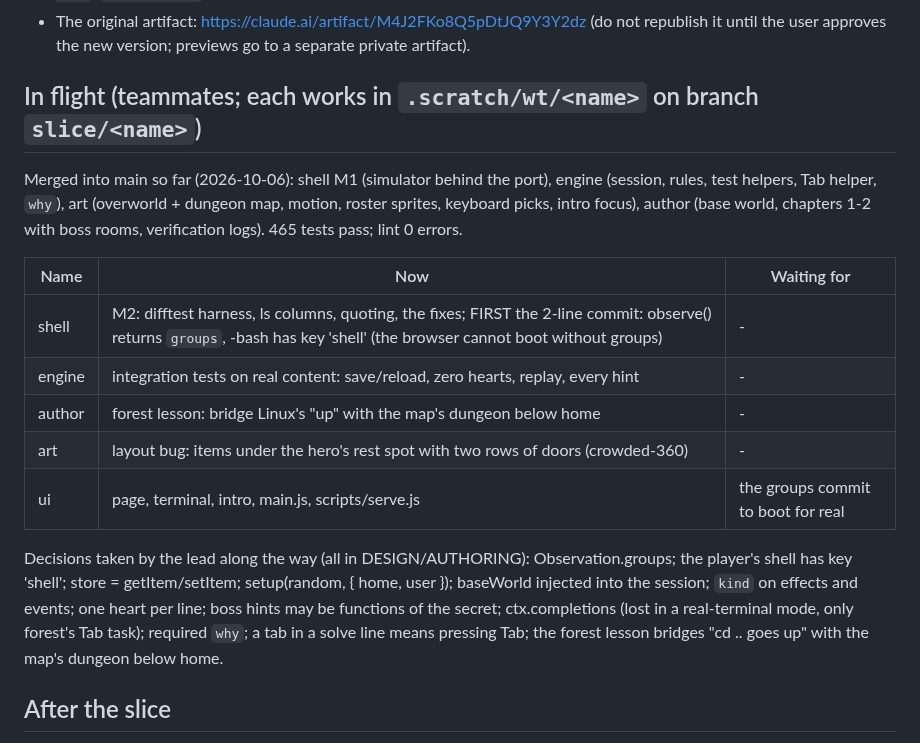
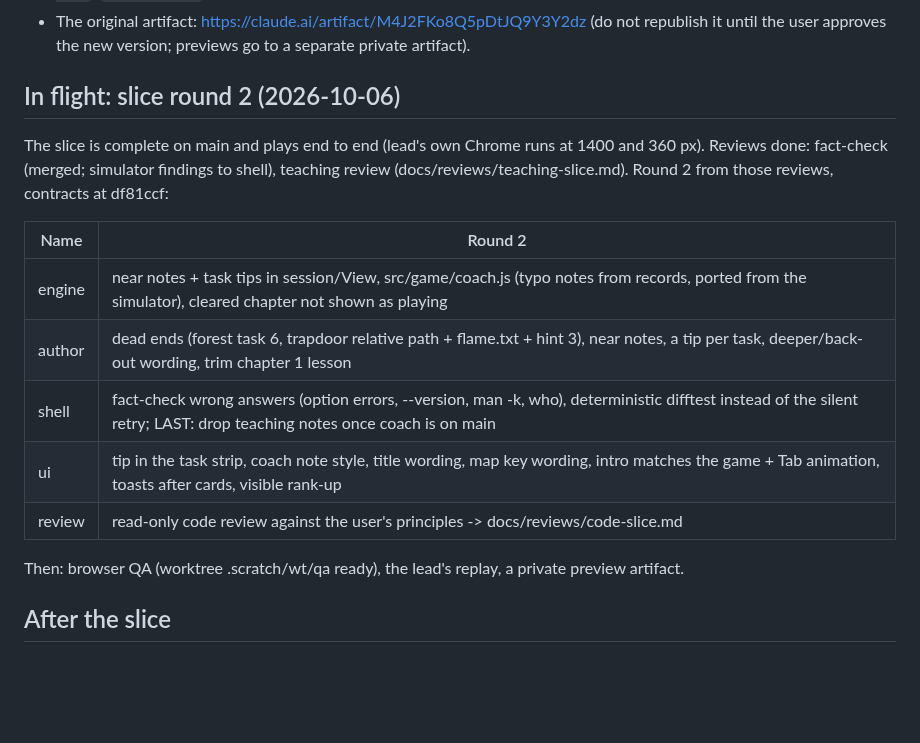
Before and after one commit to Janet16180/shellcraft, a Markdown page: docs/STATUS.md, the part around the change. Drawn GitHub-style; blank space fills up the shorter version.

Commit message:
Record slice round 2

```diff
--- a/docs/STATUS.md
+++ b/docs/STATUS.md
@@ -11,27 +11,21 @@ Read this first when resuming, then `docs/DESIGN.md` and `AUTHORING.md`.
 - The original artifact: https://claude.ai/artifact/M4J2FKo8Q5pDtJQ9Y3Y2dz (do not republish it
   until the user approves the new version; previews go to a separate private artifact).
 
-## In flight (teammates; each works in `.scratch/wt/<name>` on branch `slice/<name>`)
+## In flight: slice round 2 (2026-10-06)
 
-Merged into main so far (2026-10-06): shell M1 (simulator behind the port), engine (session,
-rules, test helpers, Tab helper, `why`), art (overworld + dungeon map, motion, roster sprites,
-keyboard picks, intro focus), author (base world, chapters 1-2 with boss rooms, verification
-logs). 465 tests pass; lint 0 errors.
+The slice is complete on main and plays end to end (lead's own Chrome runs at 1400 and 360 px).
+Reviews done: fact-check (merged; simulator findings to shell), teaching review
+(docs/reviews/teaching-slice.md). Round 2 from those reviews, contracts at df81ccf:
 
-| Name | Now | Waiting for |
-|---|---|---|
-| shell | M2: difftest harness, ls columns, quoting, the fixes; FIRST the 2-line commit: observe() returns `groups`, -bash has key 'shell' (the browser cannot boot without groups) | - |
-| engine | integration tests on real content: save/reload, zero hearts, replay, every hint | - |
-| author | forest lesson: bridge Linux's "up" with the map's dungeon below home | - |
-| art | layout bug: items under the hero's rest spot with two rows of doors (crowded-360) | - |
-| ui | page, terminal, intro, main.js, scripts/serve.js | the groups commit to boot for real |
+| Name | Round 2 |
+|---|---|
+| engine | near notes + task tips in session/View, src/game/coach.js (typo notes from records, ported from the simulator), cleared chapter not shown as playing |
+| author | dead ends (forest task 6, trapdoor relative path + flame.txt + hint 3), near notes, a tip per task, deeper/back-out wording, trim chapter 1 lesson |
+| shell | fact-check wrong answers (option errors, --version, man -k, who), deterministic difftest instead of the silent retry; LAST: drop teaching notes once coach is on main |
+| ui | tip in the task strip, coach note style, title wording, map key wording, intro matches the game + Tab animation, toasts after cards, visible rank-up |
+| review | read-only code review against the user's principles -> docs/reviews/code-slice.md |
 
-Decisions taken by the lead along the way (all in DESIGN/AUTHORING): Observation.groups; the
-player's shell has key 'shell'; store = getItem/setItem; setup(random, { home, user });
-baseWorld injected into the session; `kind` on effects and events; one heart per line; boss
-hints may be functions of the secret; ctx.completions (lost in a real-terminal mode, only
-forest's Tab task); required `why`; a tab in a solve line means pressing Tab; the forest lesson
-bridges "cd .. goes up" with the map's dungeon below home.
+Then: browser QA (worktree .scratch/wt/qa ready), the lead's replay, a private preview artifact.
 
 ## After the slice
 
```
